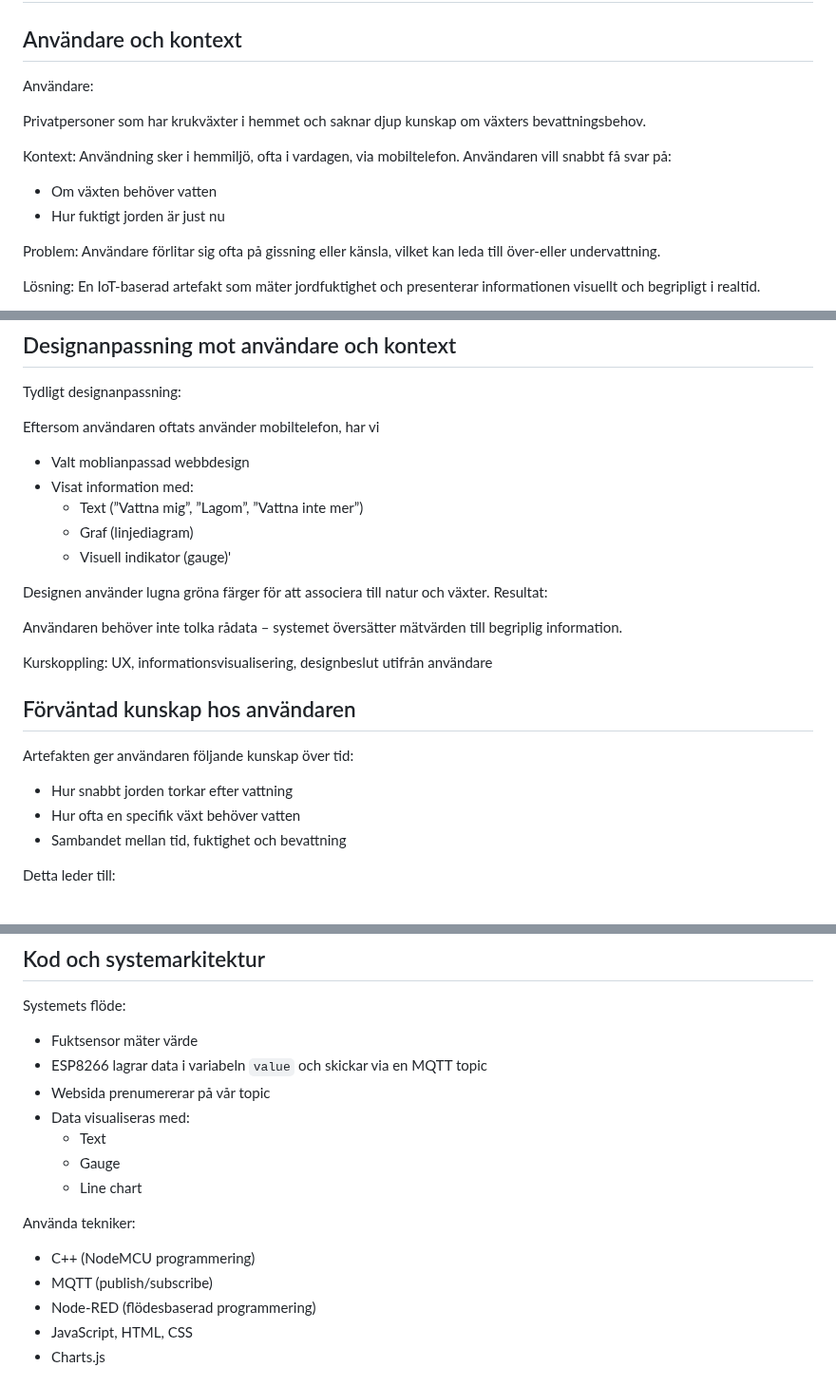
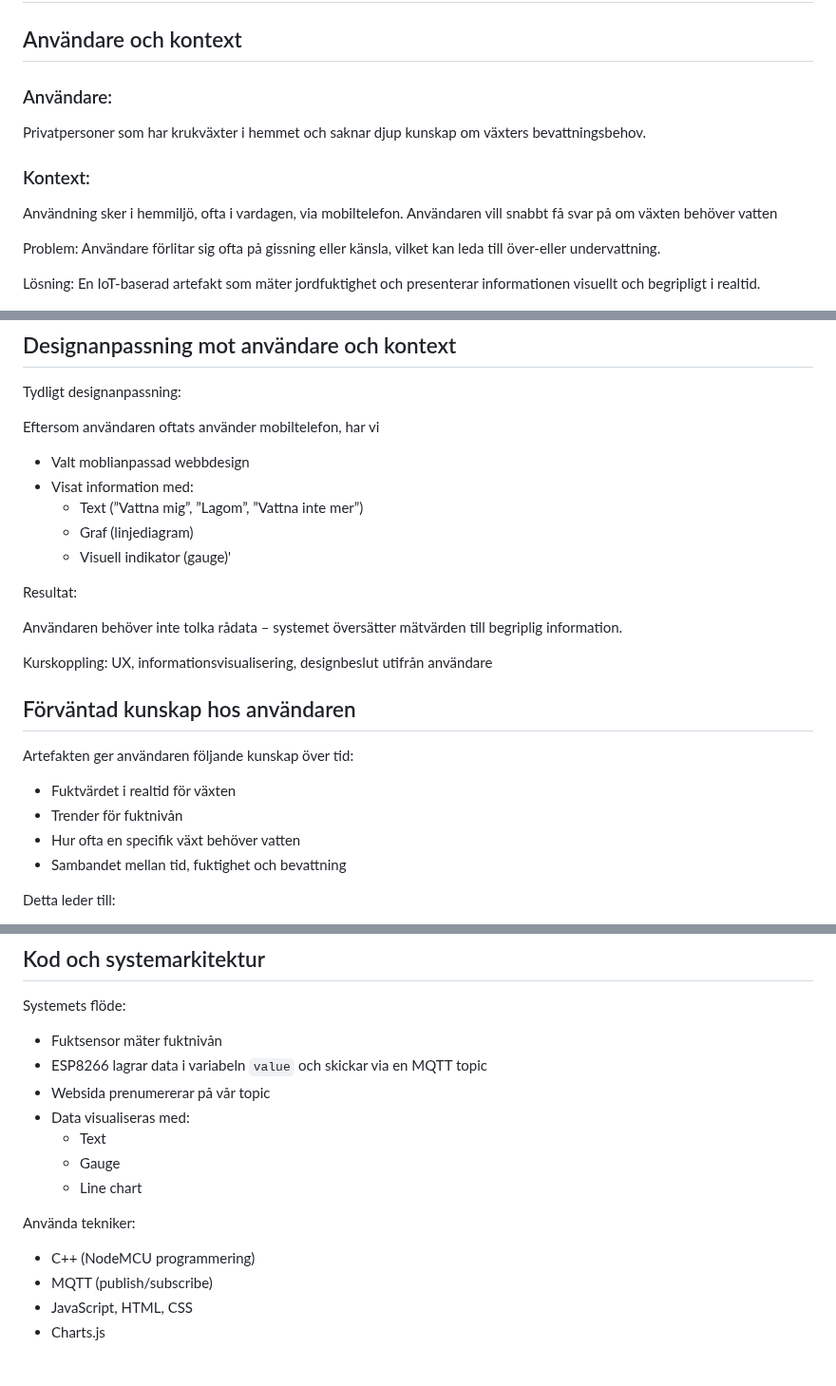
Before and after one commit to sln25014/ite130-grupp5, a Markdown page: slutpresentation.md, 3 parts joined by grey strips. Shown at 95% size. Drawn GitHub-style.

```diff
--- a/slutpresentation.md
+++ b/slutpresentation.md
@@ -1,16 +1,14 @@
 # Slutredovisning-fuktsensor för jord
 
 ## Användare och kontext
-Användare:
+
+### Användare:
 
 Privatpersoner som har krukväxter i hemmet och saknar djup kunskap om växters bevattningsbehov.
 
-Kontext:
+### Kontext:
 Användning sker i hemmiljö, ofta i vardagen, via mobiltelefon.
-Användaren vill snabbt få svar på:
-
-* Om växten behöver vatten
-* Hur fuktigt jorden är just nu
+Användaren vill snabbt få svar på om växten behöver vatten
 
 Problem:
 Användare förlitar sig ofta på gissning eller känsla, vilket kan leda till över-eller undervattning.
@@ -44,7 +42,6 @@ Eftersom användaren oftats använder mobiltelefon, har vi
    * Graf (linjediagram)
    * Visuell indikator (gauge)'
 
-Designen använder lugna gröna färger för att associera till natur och växter.
 Resultat:
 
 Användaren behöver inte tolka rådata – systemet översätter mätvärden till begriplig information.
@@ -56,7 +53,8 @@ Kurskoppling: UX, informationsvisualisering, designbeslut utifrån användare
 
 Artefakten ger användaren följande kunskap över tid:
 
-* Hur snabbt jorden torkar efter vattning
+* Fuktvärdet i realtid för växten
+* Trender för fuktnivån
 * Hur ofta en specifik växt behöver vatten
 * Sambandet mellan tid, fuktighet och bevattning
 
@@ -84,7 +82,7 @@ Kurskoppling: robust konstruktion, fysisk artefakt
 
 Systemets flöde:
 
-* Fuktsensor mäter värde
+* Fuktsensor mäter fuktnivån
 * ESP8266 lagrar data i variabeln `value` och skickar via en MQTT topic
 * Websida prenumererar på vår topic
 * Data visualiseras med:
@@ -96,7 +94,6 @@ Använda tekniker:
 
 * C++ (NodeMCU programmering)
 * MQTT (publish/subscribe)
-* Node-RED (flödesbaserad programmering)
 * JavaScript, HTML, CSS
 * Charts.js
 
```
Also changed, not shown: other parts of slutpresentation.md (+1 -0 lines).
